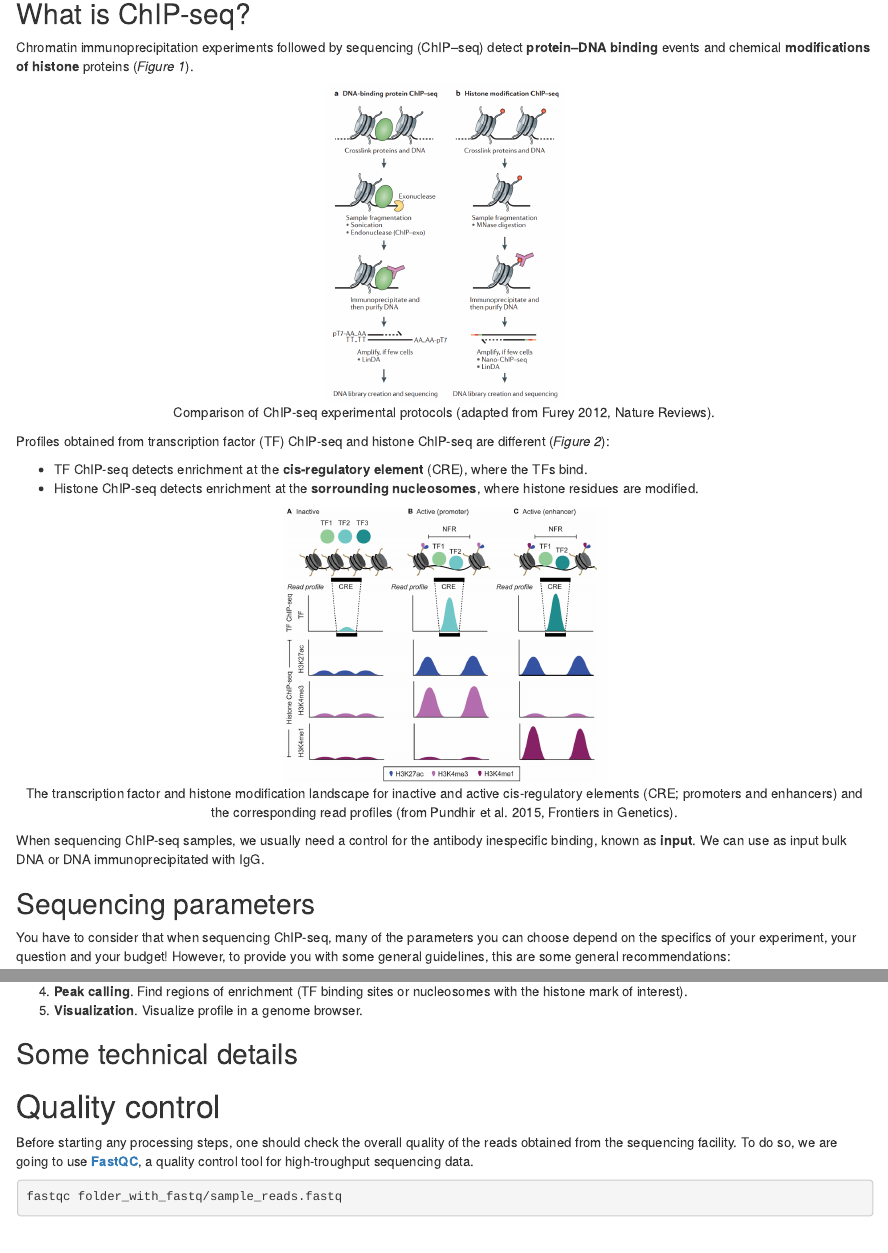
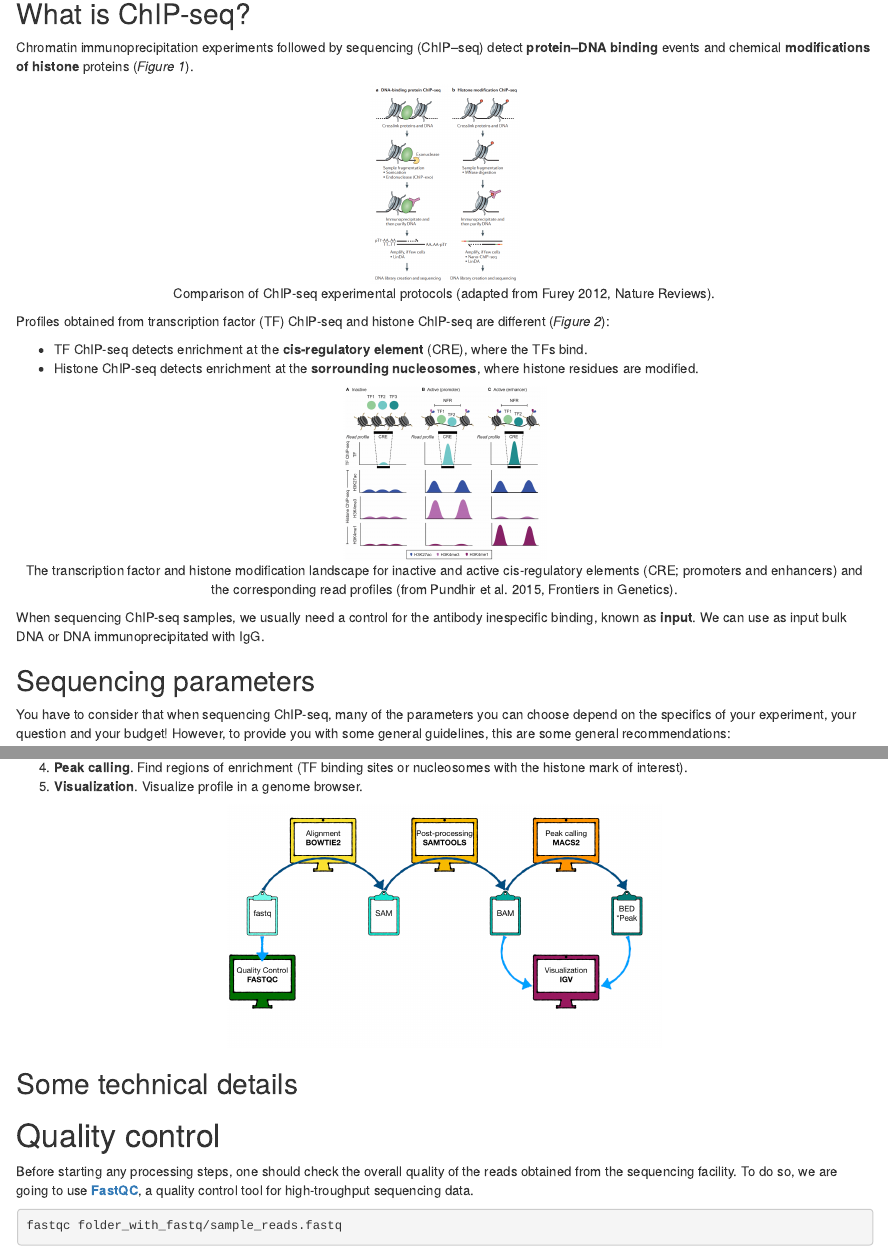
Before and after one commit to mireia-bioinfo/workshop_bioinfo_ChIPseq, an R Markdown document (01_analyzing_chipseq_data.Rmd): the page in a window 1100 px wide, from 190 px down, and a second part further down, joined at a grey line. Rendered offline with R 4.5, knitr and Pandoc, with nearby package versions; drawn as R Markdown's standard HTML page in place of the format the file asks for.

Commit message:
Added fig workflow

````diff
--- a/01_analyzing_chipseq_data.Rmd
+++ b/01_analyzing_chipseq_data.Rmd
@@ -41,7 +41,7 @@ knitr::opts_template$set(solution = list(box.title = "Look at the result",
 Chromatin immunoprecipitation experiments followed by sequencing (ChIP–seq) detect __protein–DNA binding__ events and chemical __modifications of histone__ proteins (_Figure 1_).
 
 ```{r protocol, echo=FALSE, fig.align="center", fig.cap="Comparison of ChIP-seq experimental protocols (adapted from Furey 2012, Nature Reviews)."}
-knitr::include_graphics("img/protocol_chipseq.png", dpi=250)
+knitr::include_graphics("img/protocol_chipseq.png", dpi=400)
 ```
 
 Profiles obtained from transcription factor (TF) ChIP-seq and histone ChIP-seq are different (_Figure 2_):
@@ -50,7 +50,7 @@ Profiles obtained from transcription factor (TF) ChIP-seq and histone ChIP-seq a
 - Histone ChIP-seq detects enrichment at the __sorrounding nucleosomes__, where histone residues are modified.
 
 ```{r landscape, echo=FALSE, fig.align="center", fig.cap="The transcription factor and histone modification landscape for inactive and active cis-regulatory elements (CRE; promoters and enhancers) and the corresponding read profiles (from Pundhir et al. 2015, Frontiers in Genetics)."}
-knitr::include_graphics("img/tf_histone_cres.png", dpi=250)
+knitr::include_graphics("img/tf_histone_cres.png", dpi=400)
 ```
 
 When sequencing ChIP-seq samples, we usually need a control for the antibody inespecific binding, known as __input__. We can use as input bulk DNA or DNA immunoprecipitated with IgG.
@@ -116,6 +116,11 @@ A general workflow for ChIP-seq analysis consists on the following steps:
 3. __Post-processing__. Remove duplicates and unwanted chromosomes.
 4. __Peak calling__. Find regions of enrichment (TF binding sites or nucleosomes with the histone mark of interest).
 5. __Visualization__. Visualize profile in a genome browser.
+
+```{r, echo=FALSE, fig.align="center"}
+knitr::include_graphics("img/chip_workflow/chip_workflow.001.png", dpi=400)
+```
+
 
 ## Some technical details
 
````
Also changed, not shown: img/chip_workflow/chip_workflow.001.png (added).
